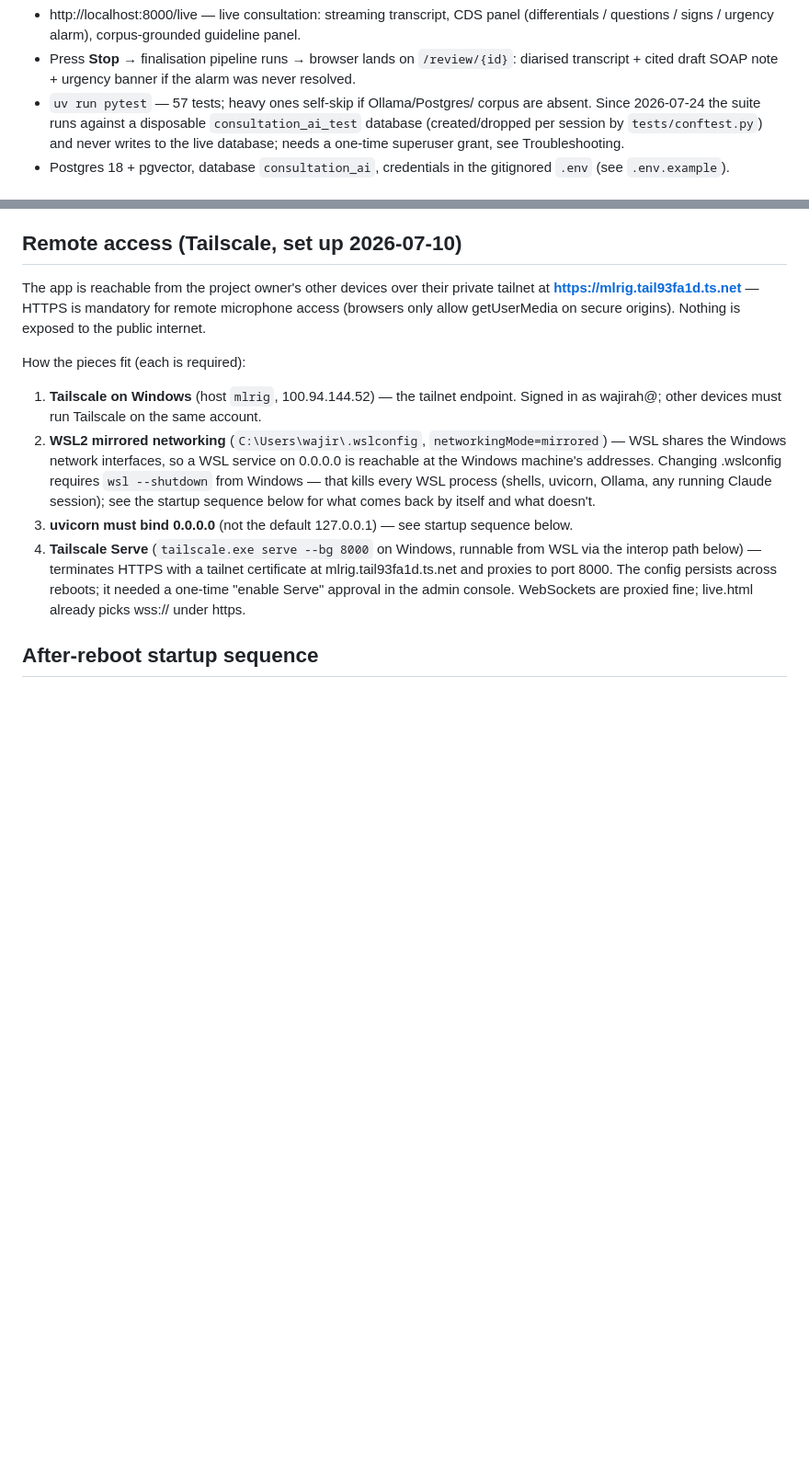
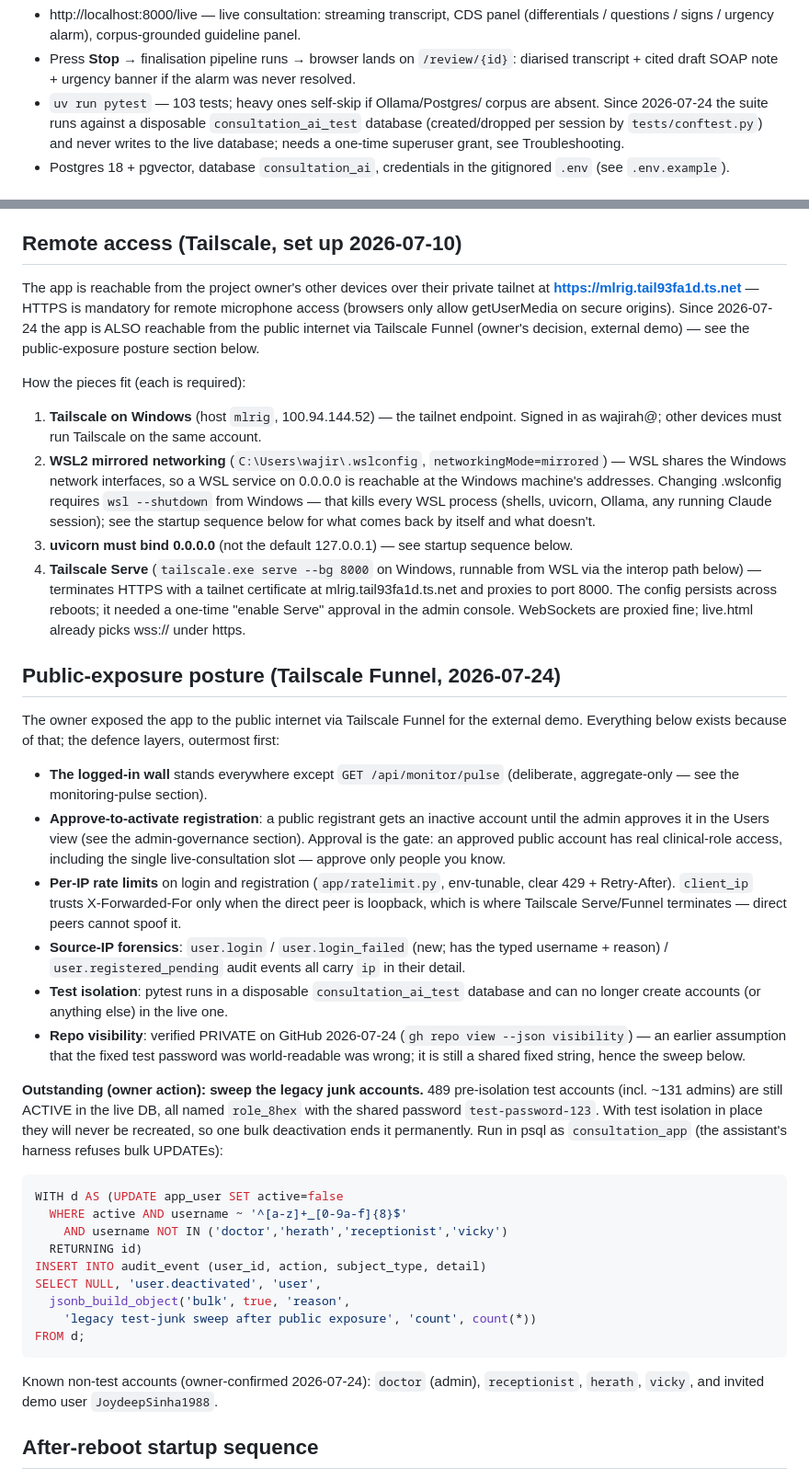
Before and after one commit to IndyWH/OpenConsult, a Markdown page: HANDOVER.md, 2 parts joined by grey strips. Shown at 92% size. GitHub-like rendering; blank space fills up the shorter version.

Commit message:
HANDOVER: public-exposure posture (Funnel), test count 57 -> 103
Documents the defence layers (logged-in wall, approve-to-activate,
per-IP rate limits, IP forensics, test-DB isolation), records the repo
as verified PRIVATE on GitHub, and leaves the one outstanding owner
action: the bulk deactivation of 489 legacy pre-isolation test accounts,
with the exact audited SQL to run.

Co-Authored-By: Claude Fable 5 <noreply@anthropic.com>

````diff
--- a/HANDOVER.md
+++ b/HANDOVER.md
@@ -25,7 +25,7 @@ uv sync    # Python env (uv manages Python 3.12)
 - Press **Stop** → finalisation pipeline runs → browser lands on
   `/review/{id}`: diarised transcript + cited draft SOAP note + urgency
   banner if the alarm was never resolved.
-- `uv run pytest` — 57 tests; heavy ones self-skip if Ollama/Postgres/
+- `uv run pytest` — 103 tests; heavy ones self-skip if Ollama/Postgres/
   corpus are absent. Since 2026-07-24 the suite runs against a disposable
   `consultation_ai_test` database (created/dropped per session by
   `tests/conftest.py`) and never writes to the live database; needs a
@@ -699,7 +699,9 @@ dict (11/12/13 → False, 14/15 → True); the restraint metric itself
 The app is reachable from the project owner's other devices over their
 private tailnet at **https://mlrig.tail93fa1d.ts.net** — HTTPS is
 mandatory for remote microphone access (browsers only allow getUserMedia
-on secure origins). Nothing is exposed to the public internet.
+on secure origins). Since 2026-07-24 the app is ALSO reachable from the
+public internet via Tailscale Funnel (owner's decision, external demo) —
+see the public-exposure posture section below.
 
 How the pieces fit (each is required):
 
@@ -721,6 +723,57 @@ How the pieces fit (each is required):
    port 8000. The config persists across reboots; it needed a one-time
    "enable Serve" approval in the admin console. WebSockets are proxied
    fine; live.html already picks wss:// under https.
+
+## Public-exposure posture (Tailscale Funnel, 2026-07-24)
+
+The owner exposed the app to the public internet via Tailscale Funnel
+for the external demo. Everything below exists because of that; the
+defence layers, outermost first:
+
+- **The logged-in wall** stands everywhere except `GET /api/monitor/pulse`
+  (deliberate, aggregate-only — see the monitoring-pulse section).
+- **Approve-to-activate registration**: a public registrant gets an
+  inactive account until the admin approves it in the Users view (see
+  the admin-governance section). Approval is the gate: an approved
+  public account has real clinical-role access, including the single
+  live-consultation slot — approve only people you know.
+- **Per-IP rate limits** on login and registration (`app/ratelimit.py`,
+  env-tunable, clear 429 + Retry-After). `client_ip` trusts
+  X-Forwarded-For only when the direct peer is loopback, which is where
+  Tailscale Serve/Funnel terminates — direct peers cannot spoof it.
+- **Source-IP forensics**: `user.login` / `user.login_failed` (new; has
+  the typed username + reason) / `user.registered_pending` audit events
+  all carry `ip` in their detail.
+- **Test isolation**: pytest runs in a disposable `consultation_ai_test`
+  database and can no longer create accounts (or anything else) in the
+  live one.
+- **Repo visibility**: verified PRIVATE on GitHub 2026-07-24
+  (`gh repo view --json visibility`) — an earlier assumption that the
+  fixed test password was world-readable was wrong; it is still a
+  shared fixed string, hence the sweep below.
+
+**Outstanding (owner action): sweep the legacy junk accounts.** 489
+pre-isolation test accounts (incl. ~131 admins) are still ACTIVE in the
+live DB, all named `role_8hex` with the shared password
+`test-password-123`. With test isolation in place they will never be
+recreated, so one bulk deactivation ends it permanently. Run in psql as
+`consultation_app` (the assistant's harness refuses bulk UPDATEs):
+
+```sql
+WITH d AS (UPDATE app_user SET active=false
+  WHERE active AND username ~ '^[a-z]+_[0-9a-f]{8}$'
+    AND username NOT IN ('doctor','herath','receptionist','vicky')
+  RETURNING id)
+INSERT INTO audit_event (user_id, action, subject_type, detail)
+SELECT NULL, 'user.deactivated', 'user',
+  jsonb_build_object('bulk', true, 'reason',
+    'legacy test-junk sweep after public exposure', 'count', count(*))
+FROM d;
+```
+
+Known non-test accounts (owner-confirmed 2026-07-24): `doctor` (admin),
+`receptionist`, `herath`, `vicky`, and invited demo user
+`JoydeepSinha1988`.
 
 ## After-reboot startup sequence
 
````
